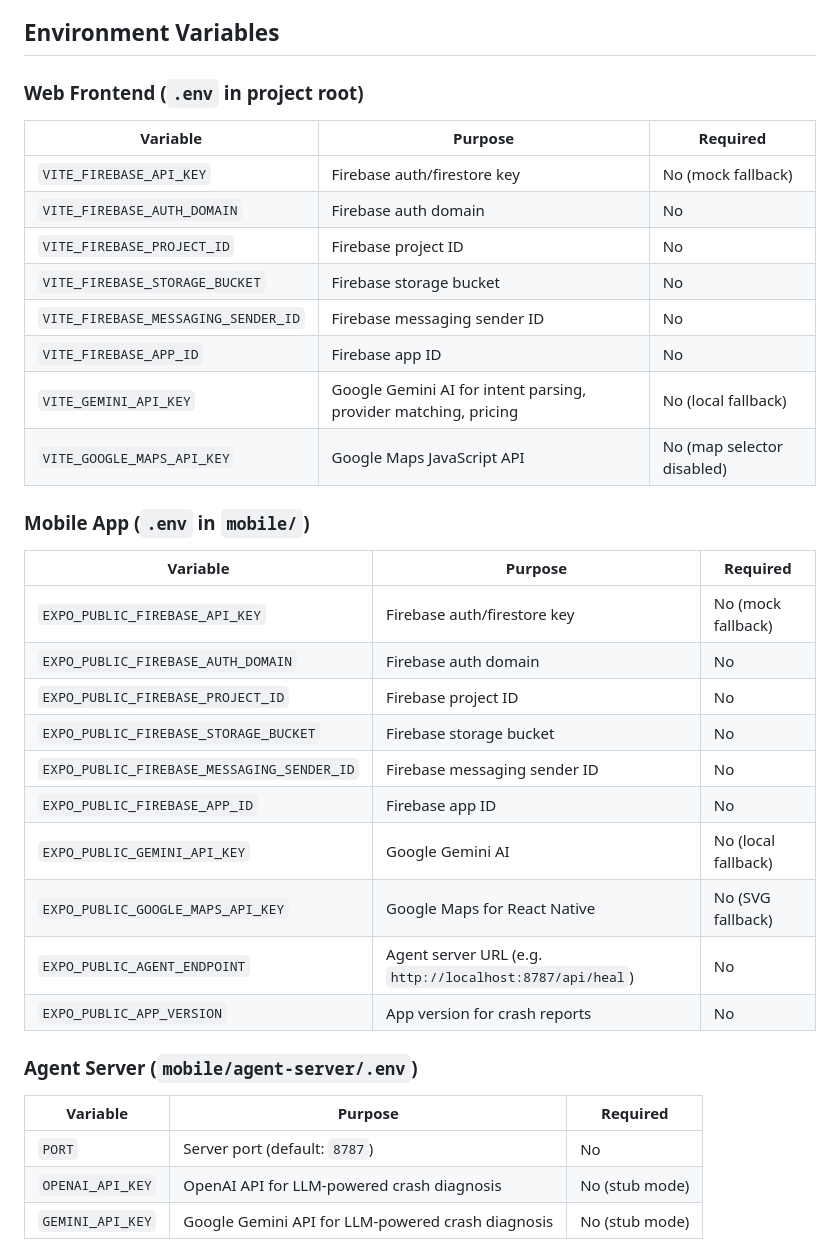
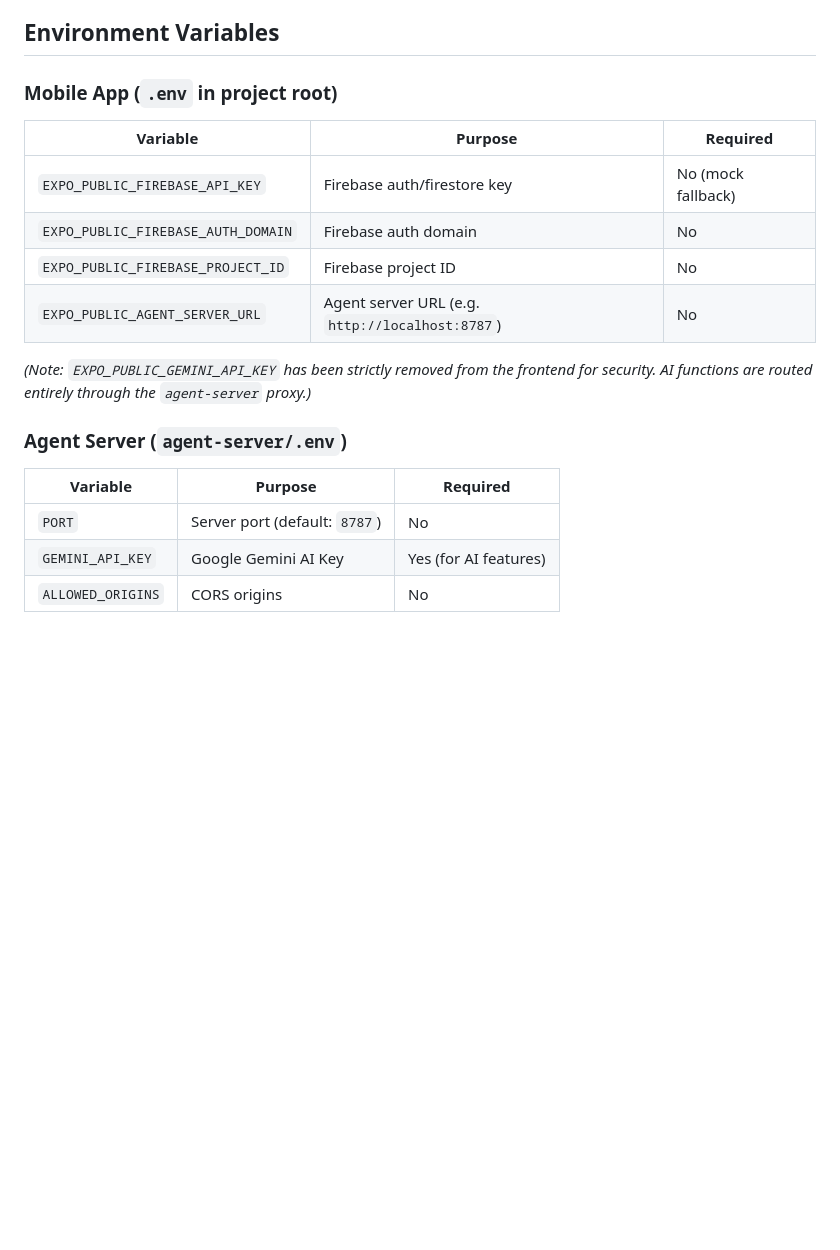
Before and after one commit to Muhammad08-dot/khidmat_app-main, a Markdown page: README.md, the part around one of its changes. GitHub-like rendering; blank space fills up the shorter version.

```diff
--- a/README.md
+++ b/README.md
@@ -65,39 +48,22 @@ The agent server starts at `http://localhost:8787` by default.
 
 ## Environment Variables
 
-### Web Frontend (`.env` in project root)
-
-| Variable | Purpose | Required |
-|---|---|---|
-| `VITE_FIREBASE_API_KEY` | Firebase auth/firestore key | No (mock fallback) |
-| `VITE_FIREBASE_AUTH_DOMAIN` | Firebase auth domain | No |
-| `VITE_FIREBASE_PROJECT_ID` | Firebase project ID | No |
-| `VITE_FIREBASE_STORAGE_BUCKET` | Firebase storage bucket | No |
-| `VITE_FIREBASE_MESSAGING_SENDER_ID` | Firebase messaging sender ID | No |
-| `VITE_FIREBASE_APP_ID` | Firebase app ID | No |
-| `VITE_GEMINI_API_KEY` | Google Gemini AI for intent parsing, provider matching, pricing | No (local fallback) |
-| `VITE_GOOGLE_MAPS_API_KEY` | Google Maps JavaScript API | No (map selector disabled) |
-
-### Mobile App (`.env` in `mobile/`)
+### Mobile App (`.env` in project root)
 
 | Variable | Purpose | Required |
 |---|---|---|
 | `EXPO_PUBLIC_FIREBASE_API_KEY` | Firebase auth/firestore key | No (mock fallback) |
 | `EXPO_PUBLIC_FIREBASE_AUTH_DOMAIN` | Firebase auth domain | No |
 | `EXPO_PUBLIC_FIREBASE_PROJECT_ID` | Firebase project ID | No |
-| `EXPO_PUBLIC_FIREBASE_STORAGE_BUCKET` | Firebase storage bucket | No |
-| `EXPO_PUBLIC_FIREBASE_MESSAGING_SENDER_ID` | Firebase messaging sender ID | No |
-| `EXPO_PUBLIC_FIREBASE_APP_ID` | Firebase app ID | No |
-| `EXPO_PUBLIC_GEMINI_API_KEY` | Google Gemini AI | No (local fallback) |
-| `EXPO_PUBLIC_GOOGLE_MAPS_API_KEY` | Google Maps for React Native | No (SVG fallback) |
-| `EXPO_PUBLIC_AGENT_ENDPOINT` | Agent server URL (e.g. `http://localhost:8787/api/heal`) | No |
-| `EXPO_PUBLIC_APP_VERSION` | App version for crash reports | No |
+| `EXPO_PUBLIC_AGENT_SERVER_URL` | Agent server URL (e.g. `http://localhost:8787`) | No |
 
-### Agent Server (`mobile/agent-server/.env`)
+*(Note: `EXPO_PUBLIC_GEMINI_API_KEY` has been strictly removed from the frontend for security. AI functions are routed entirely through the `agent-server` proxy.)*
+
+### Agent Server (`agent-server/.env`)
 
 | Variable | Purpose | Required |
 |---|---|---|
 | `PORT` | Server port (default: `8787`) | No |
-| `OPENAI_API_KEY` | OpenAI API for LLM-powered crash diagnosis | No (stub mode) |
-| `GEMINI_API_KEY` | Google Gemini API for LLM-powered crash diagnosis | No (stub mode) |
+| `GEMINI_API_KEY` | Google Gemini AI Key | Yes (for AI features) |
+| `ALLOWED_ORIGINS` | CORS origins | No |
 
```
Also changed, not shown: other parts of README.md (+31 -65 lines).
